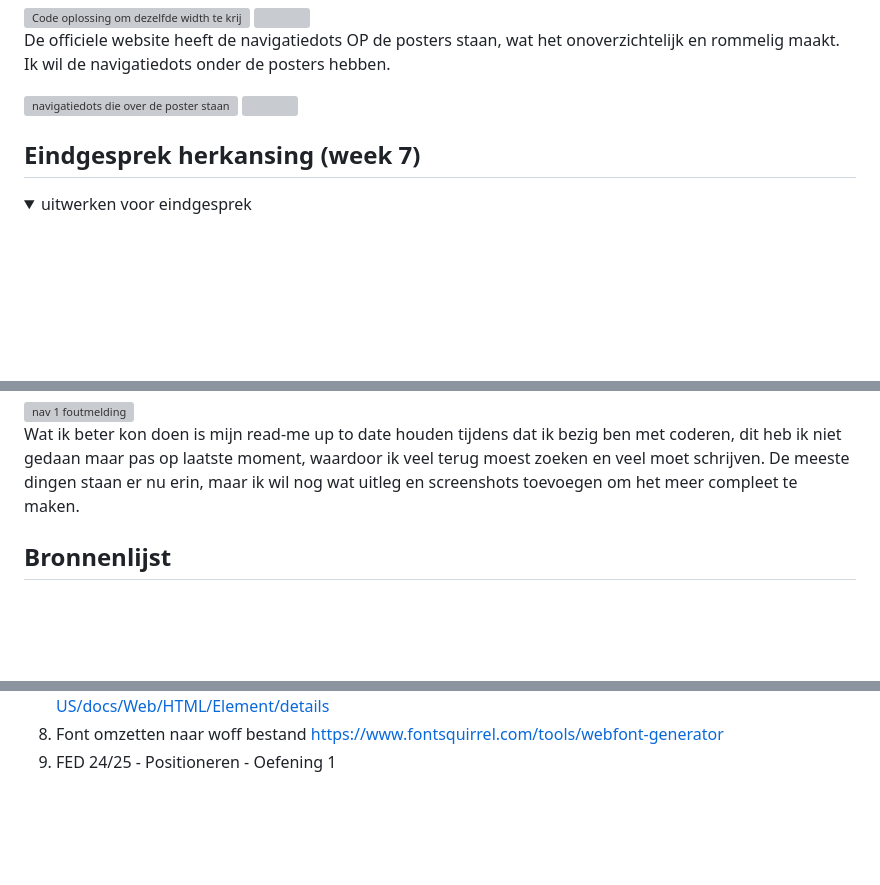
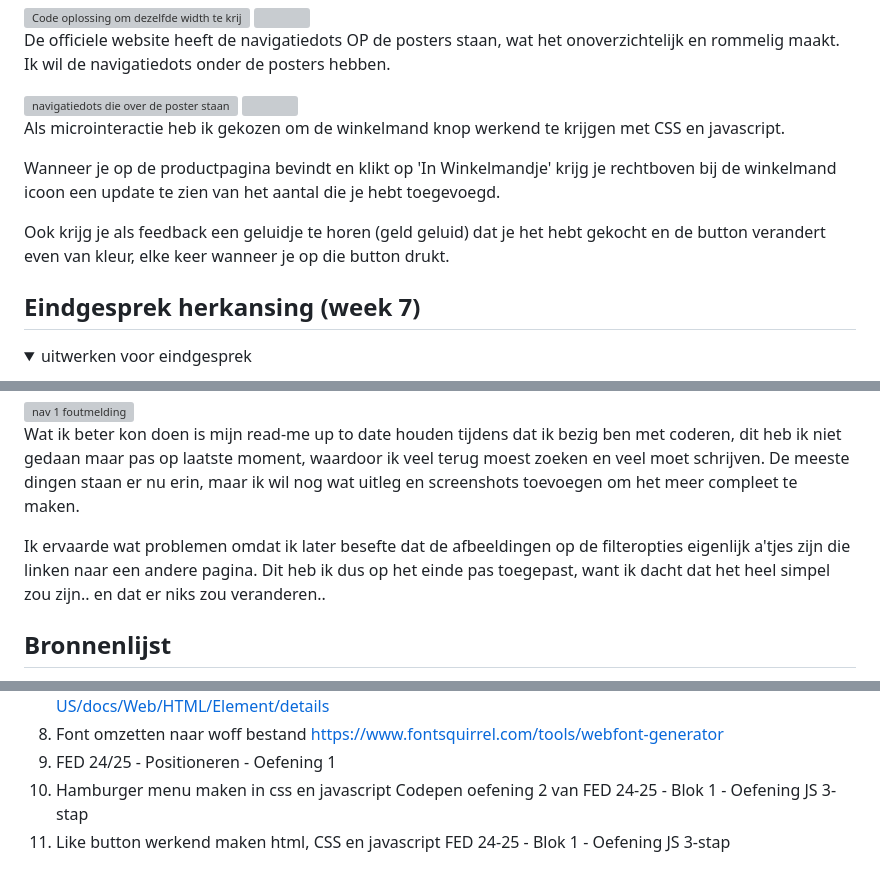
Before and after one commit to thidu04/FEDherkansing, a Markdown page: README.md, 3 parts joined by grey strips. Drawn GitHub-style; folded sections open; blank space fills up the shorter version; grey boxes are pictures that could not be loaded.

```diff
--- a/README.md
+++ b/README.md
@@ -381,6 +381,12 @@ De officiele website heeft de navigatiedots OP de posters staan, wat het onoverz
 <img src="readme-images/navigatiedots-fout.png" width="300px" alt="navigatiedots die over de poster staan">
 <img>
 
+Als microinteractie heb ik gekozen om de winkelmand knop werkend te krijgen met CSS en javascript.
+
+Wanneer je op de productpagina bevindt en klikt op 'In Winkelmandje' krijg je rechtboven bij de winkelmand icoon een update te zien van het aantal die je hebt toegevoegd.
+
+Ook krijg je als feedback een geluidje te horen (geld geluid) dat je het hebt gekocht en de button verandert even van kleur, elke keer wanneer je op die button drukt.
+
 
 
 </details>
@@ -433,6 +439,8 @@ Tijdens het valideren van mijn index pagina, heb ik een error gekregen bij mijn
 
   Wat ik beter kon doen is mijn read-me up to date houden tijdens dat ik bezig ben met coderen, dit heb ik niet gedaan maar pas op laatste moment, waardoor ik veel terug moest zoeken en veel moet schrijven. De meeste dingen staan er nu erin, maar ik wil nog wat uitleg en screenshots toevoegen om het meer compleet te maken.
 
+  Ik ervaarde wat problemen omdat ik later besefte dat de afbeeldingen op de filteropties eigenlijk a'tjes zijn die linken naar een andere pagina. Dit heb ik dus op het einde pas toegepast, want ik dacht dat het heel simpel zou zijn.. en dat er niks zou veranderen..
+
 </details>
 
 
@@ -465,5 +473,7 @@ Footer plus en min toevoegen bij het uitklapmenu:
   7. Footer uitklapmenu maken met details summary: https://developer.mozilla.org/en-US/docs/Web/HTML/Element/details
   8. Font omzetten naar woff bestand https://www.fontsquirrel.com/tools/webfont-generator
   9. FED 24/25 - Positioneren - Oefening 1
+  10. Hamburger menu maken in css en javascript Codepen oefening 2 van FED 24-25 - Blok 1 - Oefening JS 3-stap
+  11. Like button werkend maken html, CSS en javascript FED 24-25 - Blok 1 - Oefening JS 3-stap
 
 </details>
```
Also changed, not shown: readme-images/like-button-oplossing-code.png (added), readme-images/like-button-oplossing.png (added), readme-images/like-button-probleem-code.png (added), readme-images/like-button-probleem.png (added), 12 other files.
